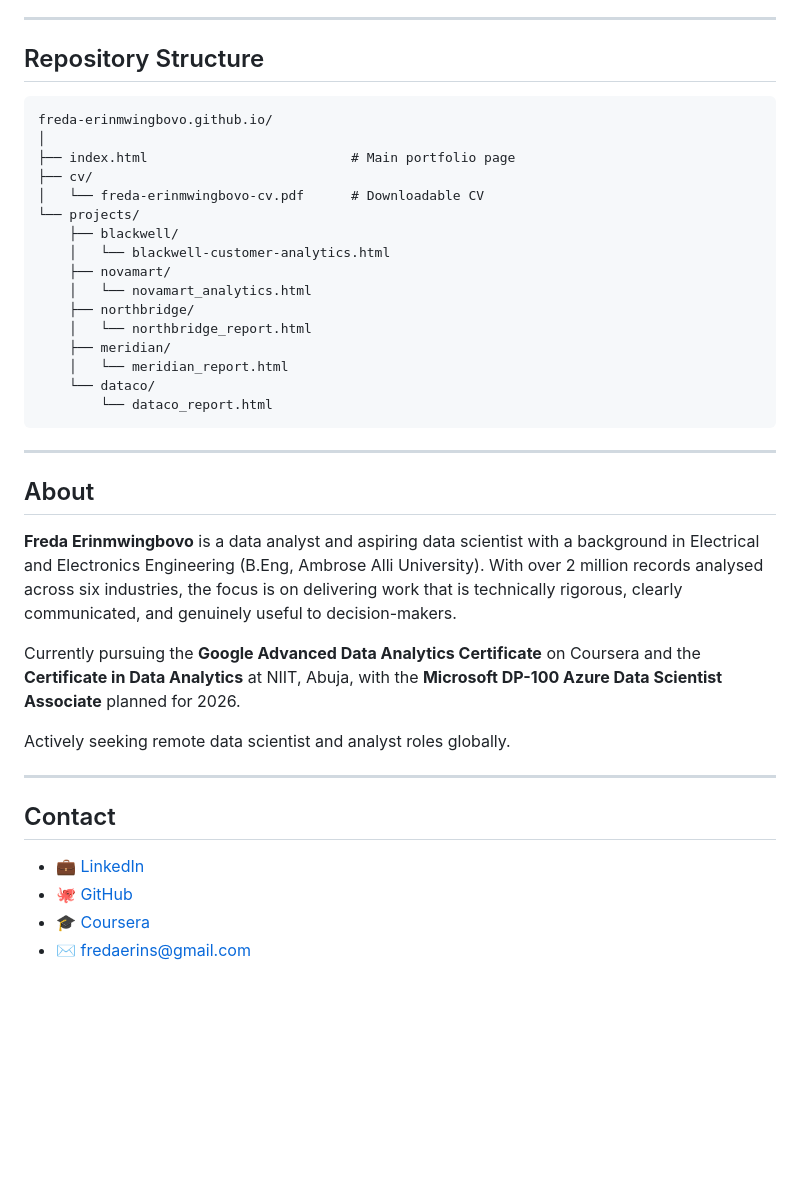
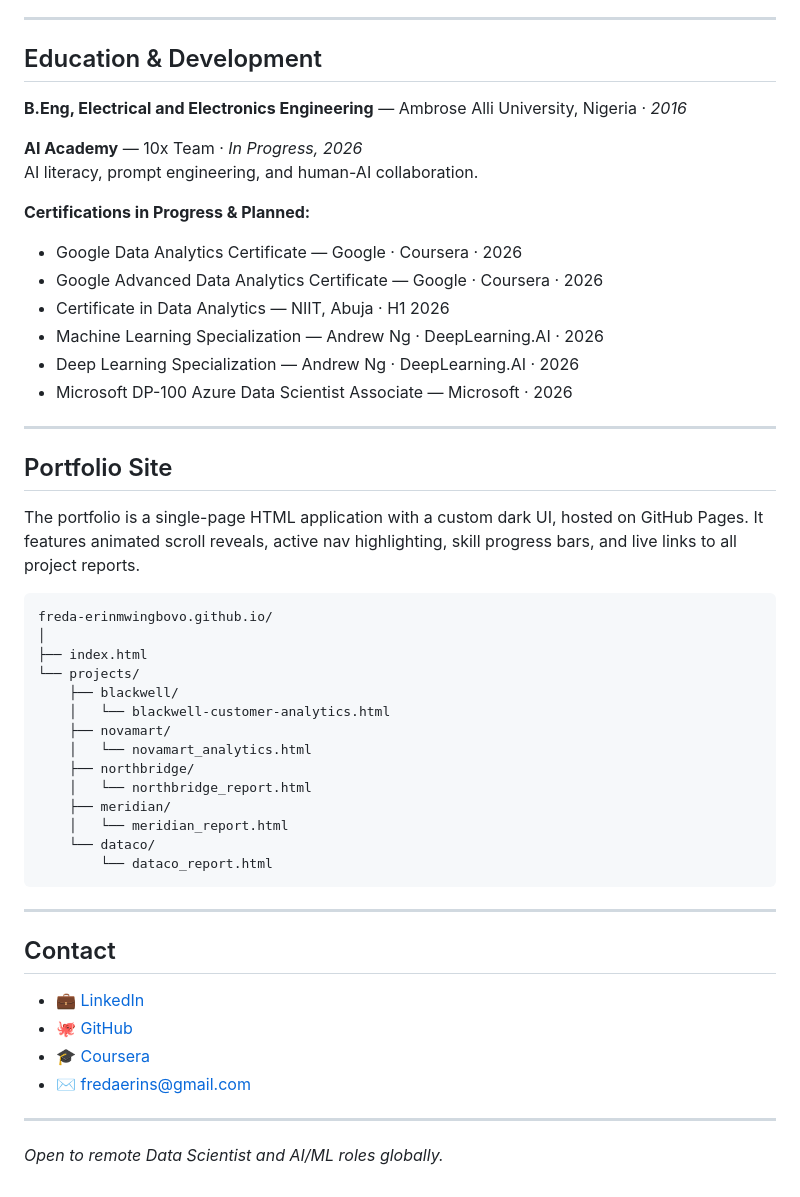
Before and after one commit to Freda-Erinmwingbovo/freda-erinmwingbovo.github.io, a Markdown page: README.md, the part around one of its changes. Rendered like a GitHub page; blank space fills up the shorter version.

````diff
--- a/README.md
+++ b/README.md
@@ -48,14 +53,31 @@ The portfolio is built as a single-page HTML application with a custom dark UI,
 
 ---
 
-## Repository Structure
+## Education & Development
+
+**B.Eng, Electrical and Electronics Engineering** — Ambrose Alli University, Nigeria · *2016*
+
+**AI Academy** — 10x Team · *In Progress, 2026*
+AI literacy, prompt engineering, and human-AI collaboration.
+
+**Certifications in Progress & Planned:**
+- Google Data Analytics Certificate — Google · Coursera · 2026
+- Google Advanced Data Analytics Certificate — Google · Coursera · 2026
+- Certificate in Data Analytics — NIIT, Abuja · H1 2026
+- Machine Learning Specialization — Andrew Ng · DeepLearning.AI · 2026
+- Deep Learning Specialization — Andrew Ng · DeepLearning.AI · 2026
+- Microsoft DP-100 Azure Data Scientist Associate — Microsoft · 2026
+
+---
+
+## Portfolio Site
+
+The portfolio is a single-page HTML application with a custom dark UI, hosted on GitHub Pages. It features animated scroll reveals, active nav highlighting, skill progress bars, and live links to all project reports.
 
 ```
 freda-erinmwingbovo.github.io/
 │
-├── index.html                          # Main portfolio page
-├── cv/
-│   └── freda-erinmwingbovo-cv.pdf      # Downloadable CV
+├── index.html
 └── projects/
     ├── blackwell/
     │   └── blackwell-customer-analytics.html
@@ -71,19 +93,13 @@ freda-erinmwingbovo.github.io/
 
 ---
 
-## About
-
-**Freda Erinmwingbovo** is a data analyst and aspiring data scientist with a background in Electrical and Electronics Engineering (B.Eng, Ambrose Alli University). With over 2 million records analysed across six industries, the focus is on delivering work that is technically rigorous, clearly communicated, and genuinely useful to decision-makers.
-
-Currently pursuing the **Google Advanced Data Analytics Certificate** on Coursera and the **Certificate in Data Analytics** at NIIT, Abuja, with the **Microsoft DP-100 Azure Data Scientist Associate** planned for 2026.
-
-Actively seeking remote data scientist and analyst roles globally.
-
----
-
 ## Contact
 
 - 💼 [LinkedIn](https://www.linkedin.com/in/freda-erinmwingbovo)
 - 🐙 [GitHub](https://github.com/Freda-Erinmwingbovo)
 - 🎓 [Coursera](https://www.coursera.org/learner/freda-erinmwingbovo)
 - ✉️ [fredaerins@gmail.com](mailto:fredaerins@gmail.com)
+
+---
+
+*Open to remote Data Scientist and AI/ML roles globally.*
````
Also changed, not shown: other parts of README.md (+27 -22 lines).
